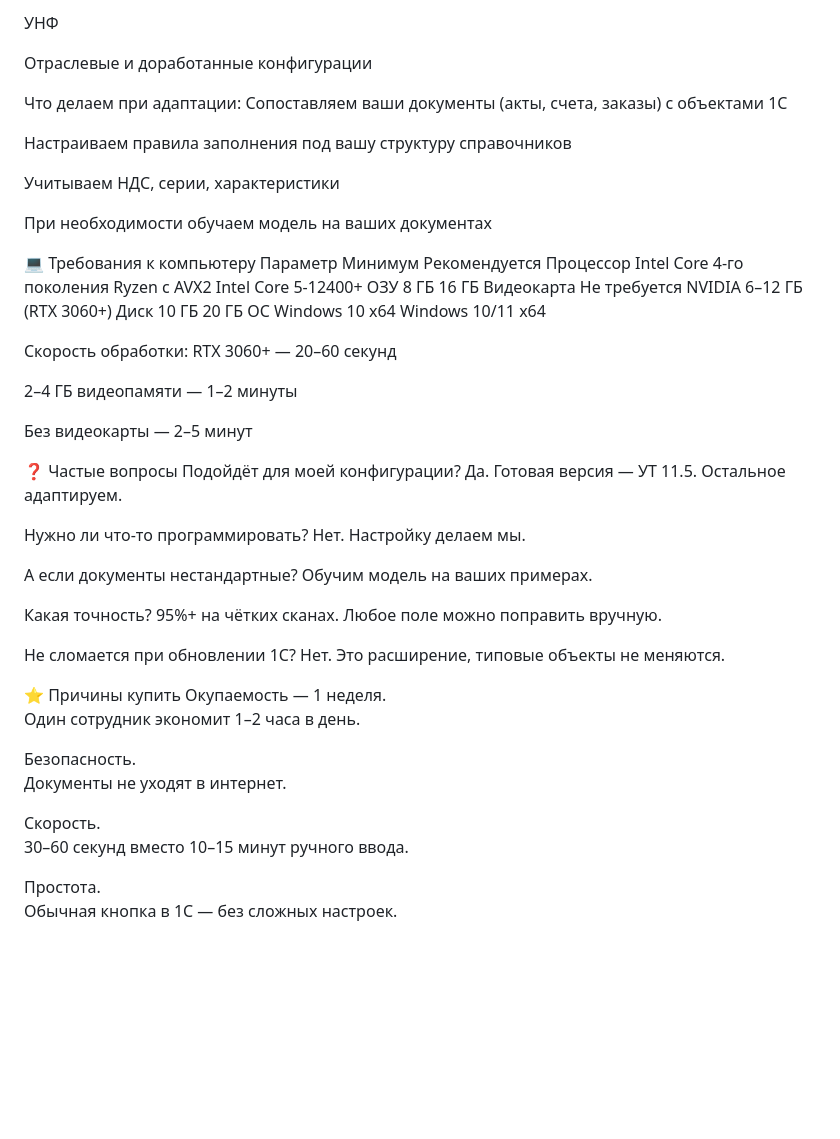
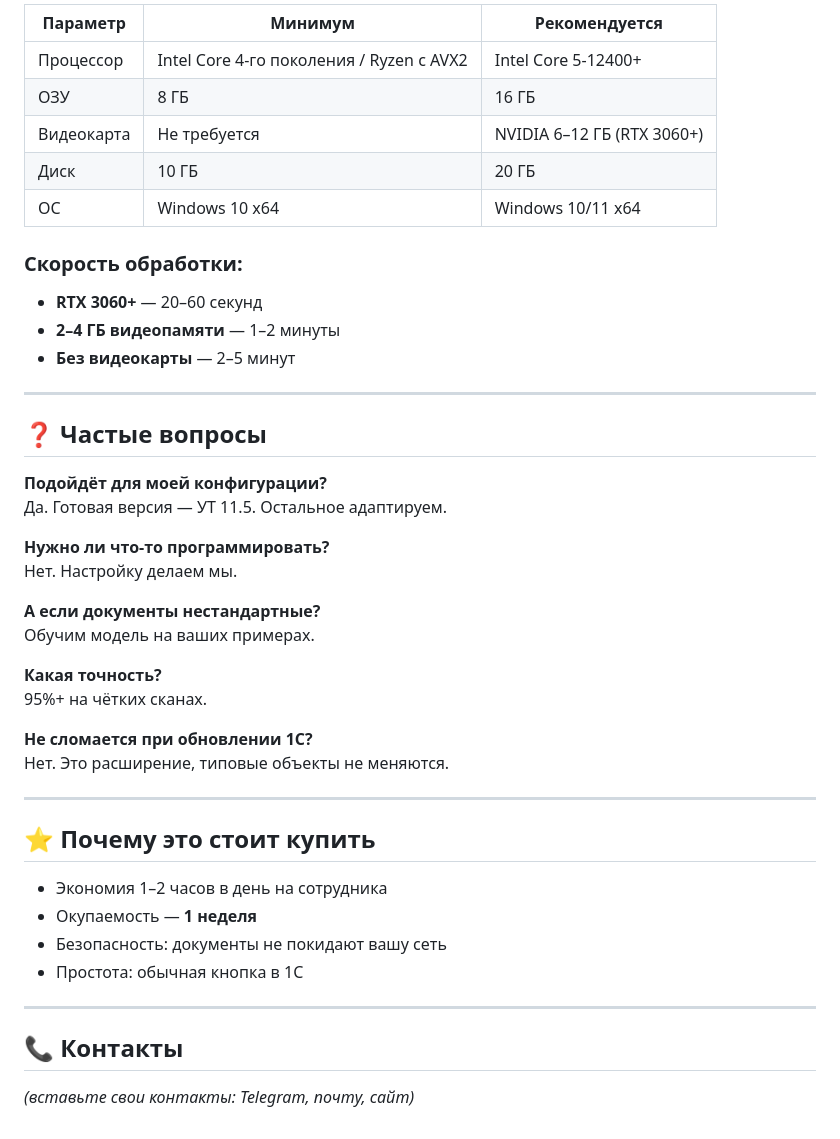
Before and after one commit to Vladimir-Hab/1c-local-ocr, a Markdown page: README.md, the part around one of its changes. Drawn GitHub-style; blank space fills up the shorter version.

```diff
--- a/README.md
+++ b/README.md
@@ -53,60 +69,47 @@ ERP
 
-УНФ
+| Параметр | Минимум | Рекомендуется |
+|---------|---------|---------------|
+| Процессор | Intel Core 4‑го поколения / Ryzen с AVX2 | Intel Core 5‑12400+ |
+| ОЗУ | 8 ГБ | 16 ГБ |
+| Видеокарта | Не требуется | NVIDIA 6–12 ГБ (RTX 3060+) |
+| Диск | 10 ГБ | 20 ГБ |
+| ОС | Windows 10 x64 | Windows 10/11 x64 |
 
-Отраслевые и доработанные конфигурации
+### Скорость обработки:
+- **RTX 3060+** — 20–60 секунд
+- **2–4 ГБ видеопамяти** — 1–2 минуты
+- **Без видеокарты** — 2–5 минут
 
-Что делаем при адаптации:
-Сопоставляем ваши документы (акты, счета, заказы) с объектами 1С
+---
 
-Настраиваем правила заполнения под вашу структуру справочников
+## ❓ Частые вопросы
 
-Учитываем НДС, серии, характеристики
-
-При необходимости обучаем модель на ваших документах
-
-💻 Требования к компьютеру
-Параметр             	Минимум	                 Рекомендуется
-Процессор 	Intel Core 4‑го
-            поколения
-            Ryzen с AVX2                   	Intel Core 5‑12400+
-ОЗУ	        8 ГБ	                          16 ГБ
-Видеокарта	Не требуется	                  NVIDIA 6–12 ГБ (RTX 3060+)
-Диск	      10 ГБ	                          20 ГБ
-ОС        	Windows 10 x64                  Windows 10/11 x64
-
-
-Скорость обработки:
-RTX 3060+ — 20–60 секунд
-
-2–4 ГБ видеопамяти — 1–2 минуты
-
-Без видеокарты — 2–5 минут
-
-❓ Частые вопросы
-Подойдёт для моей конфигурации?
+**Подойдёт для моей конфигурации?**
 Да. Готовая версия — УТ 11.5. Остальное адаптируем.
 
-Нужно ли что‑то программировать?
+**Нужно ли что‑то программировать?**
 Нет. Настройку делаем мы.
 
-А если документы нестандартные?
+**А если документы нестандартные?**
 Обучим модель на ваших примерах.
 
-Какая точность?
-95%+ на чётких сканах. Любое поле можно поправить вручную.
+**Какая точность?**
+95%+ на чётких сканах.
 
-Не сломается при обновлении 1С?
+**Не сломается при обновлении 1С?**
 Нет. Это расширение, типовые объекты не меняются.
 
-⭐ Причины купить
-Окупаемость — 1 неделя.
-Один сотрудник экономит 1–2 часа в день.
+---
 
-Безопасность.
-Документы не уходят в интернет.
+## ⭐ Почему это стоит купить
 
-Скорость.
-30–60 секунд вместо 10–15 минут ручного ввода.
+- Экономия 1–2 часов в день на сотрудника
+- Окупаемость — **1 неделя**
+- Безопасность: документы не покидают вашу сеть
+- Простота: обычная кнопка в 1С
 
-Простота.
-Обычная кнопка в 1С — без сложных настроек.
+---
+
+## 📞 Контакты
+
+*(вставьте свои контакты: Telegram, почту, сайт)*
```
Also changed, not shown: other parts of README.md (+53 -37 lines).
